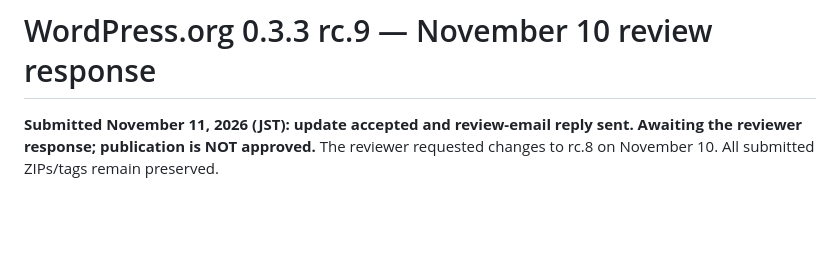
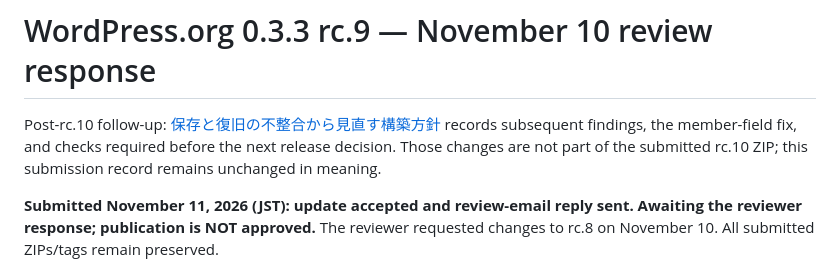
Before and after one commit to ozekihiroshi/ozeki-wordpress-resilience, a Markdown page: docs/releases/wordpress-org-033-rc9.md, the part around the change. Rendered like a GitHub page; blank space fills up the shorter version.

Commit message:
docs: define recovery construction policy and release verification gates

```diff
--- a/docs/releases/wordpress-org-033-rc9.md
+++ b/docs/releases/wordpress-org-033-rc9.md
@@ -1,4 +1,6 @@
 # WordPress.org 0.3.3 rc.9 — November 10 review response
+
+Post-rc.10 follow-up: [保存と復旧の不整合から見直す構築方針](../review/recovery-construction-policy-20261111.md) records subsequent findings, the member-field fix, and checks required before the next release decision. Those changes are not part of the submitted rc.10 ZIP; this submission record remains unchanged in meaning.
 
 **Submitted November 11, 2026 (JST): update accepted and review-email reply sent. Awaiting the reviewer response; publication is NOT approved.** The reviewer requested changes to rc.8 on November 10. All submitted ZIPs/tags remain preserved.
 
```
Also changed, not shown: docs/review/recovery-construction-policy-20261111.md (added, +111 -0 lines).
